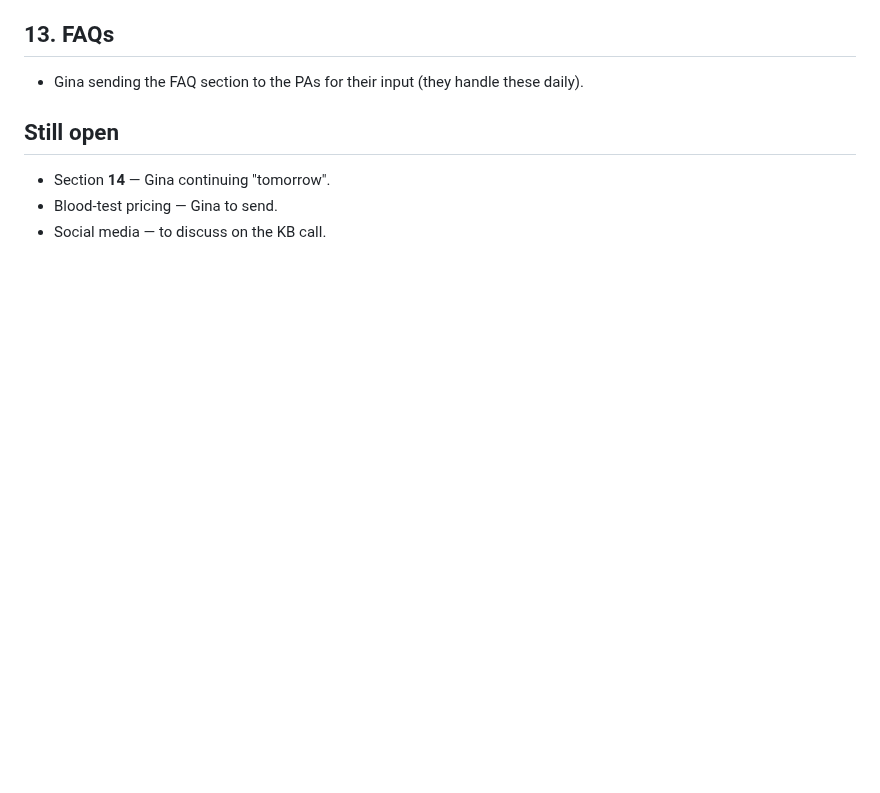
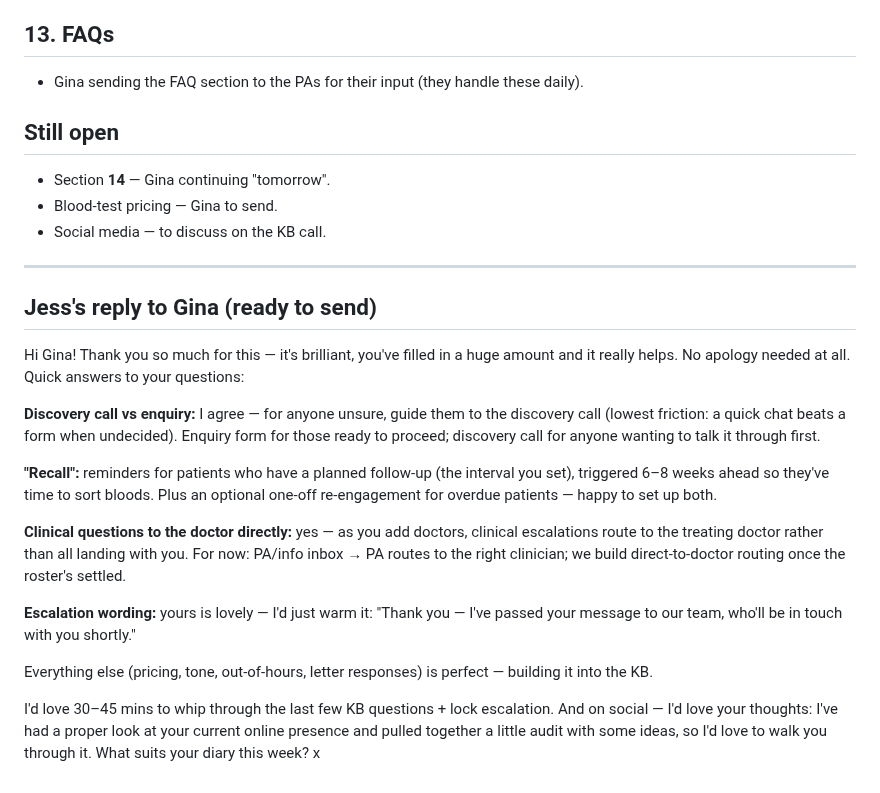
Before and after one commit to wilba-audit/wilba-audit, a Markdown page: outputs/schoeman-clinic/gina-kb-answers.md, the part around the change. Rendered like a GitHub page; blank space fills up the shorter version.

Commit message:
Add Jess's reply to Gina (KB answers + social audit + meet invite)

```diff
--- a/outputs/schoeman-clinic/gina-kb-answers.md
+++ b/outputs/schoeman-clinic/gina-kb-answers.md
@@ -58,3 +58,21 @@ Captured from Gina's email reply to Jess. Folds into the KB (`source-notes/knowl
 - Section **14** — Gina continuing "tomorrow".
 - Blood-test pricing — Gina to send.
 - Social media — to discuss on the KB call.
+
+---
+
+## Jess's reply to Gina (ready to send)
+
+Hi Gina! Thank you so much for this — it's brilliant, you've filled in a huge amount and it really helps. No apology needed at all. Quick answers to your questions:
+
+**Discovery call vs enquiry:** I agree — for anyone unsure, guide them to the discovery call (lowest friction: a quick chat beats a form when undecided). Enquiry form for those ready to proceed; discovery call for anyone wanting to talk it through first.
+
+**"Recall":** reminders for patients who have a planned follow-up (the interval you set), triggered 6–8 weeks ahead so they've time to sort bloods. Plus an optional one-off re-engagement for overdue patients — happy to set up both.
+
+**Clinical questions to the doctor directly:** yes — as you add doctors, clinical escalations route to the treating doctor rather than all landing with you. For now: PA/info inbox → PA routes to the right clinician; we build direct-to-doctor routing once the roster's settled.
+
+**Escalation wording:** yours is lovely — I'd just warm it: "Thank you — I've passed your message to our team, who'll be in touch with you shortly."
+
+Everything else (pricing, tone, out-of-hours, letter responses) is perfect — building it into the KB.
+
+I'd love 30–45 mins to whip through the last few KB questions + lock escalation. And on social — I'd love your thoughts: I've had a proper look at your current online presence and pulled together a little audit with some ideas, so I'd love to walk you through it. What suits your diary this week? x
```
